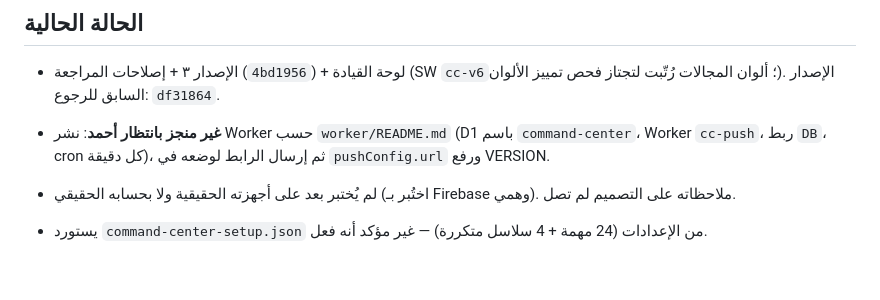
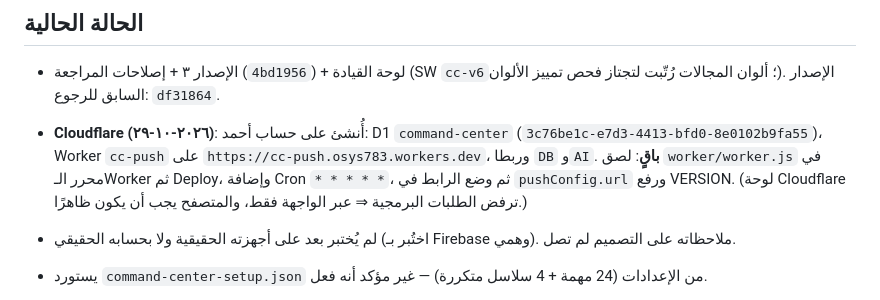
Before and after one commit to AhmedSharafaddin/Ahmed-Track-, a Markdown page: CLAUDE.md, the part around the change. GitHub-like rendering; blank space fills up the shorter version.

Commit message:
CLAUDE.md: حالة إعداد Cloudflare
Co-Authored-By: Claude Opus 5.5 <noreply@anthropic.com>
Claude-Session: https://claude.ai/code/session_01J9omn1HqSXUg8LDuqphAPe

```diff
--- a/CLAUDE.md
+++ b/CLAUDE.md
@@ -31,7 +31,7 @@
 
 ## الحالة الحالية
 - الإصدار ٣ + إصلاحات المراجعة (`4bd1956`) + لوحة القيادة (SW `cc-v6`؛ ألوان المجالات رُتّبت لتجتاز فحص تمييز الألوان). الإصدار السابق للرجوع: `df31864`.
-- **غير منجز بانتظار أحمد**: نشر Worker حسب `worker/README.md` (D1 باسم `command-center`، Worker `cc-push`، ربط `DB`، cron كل دقيقة)، ثم إرسال الرابط لوضعه في `pushConfig.url` ورفع VERSION.
+- **Cloudflare (٢٠٢٦-١٠-٢٩)**: أُنشئ على حساب أحمد: D1 `command-center` (`3c76be1c-e7d3-4413-bfd0-8e0102b9fa55`)، Worker `cc-push` على `https://cc-push.osys783.workers.dev`، وربطا `DB` و`AI`. **باقٍ**: لصق `worker/worker.js` في محرر الـWorker ثم Deploy، وإضافة Cron `* * * * *`، ثم وضع الرابط في `pushConfig.url` ورفع VERSION. (لوحة Cloudflare ترفض الطلبات البرمجية ⇒ عبر الواجهة فقط، والمتصفح يجب أن يكون ظاهرًا.)
 - لم يُختبر بعد على أجهزته الحقيقية ولا بحسابه الحقيقي (اختُبر بـ Firebase وهمي). ملاحظاته على التصميم لم تصل.
 - يستورد `command-center-setup.json` من الإعدادات (24 مهمة + 4 سلاسل متكررة) — غير مؤكد أنه فعل.
 
```
